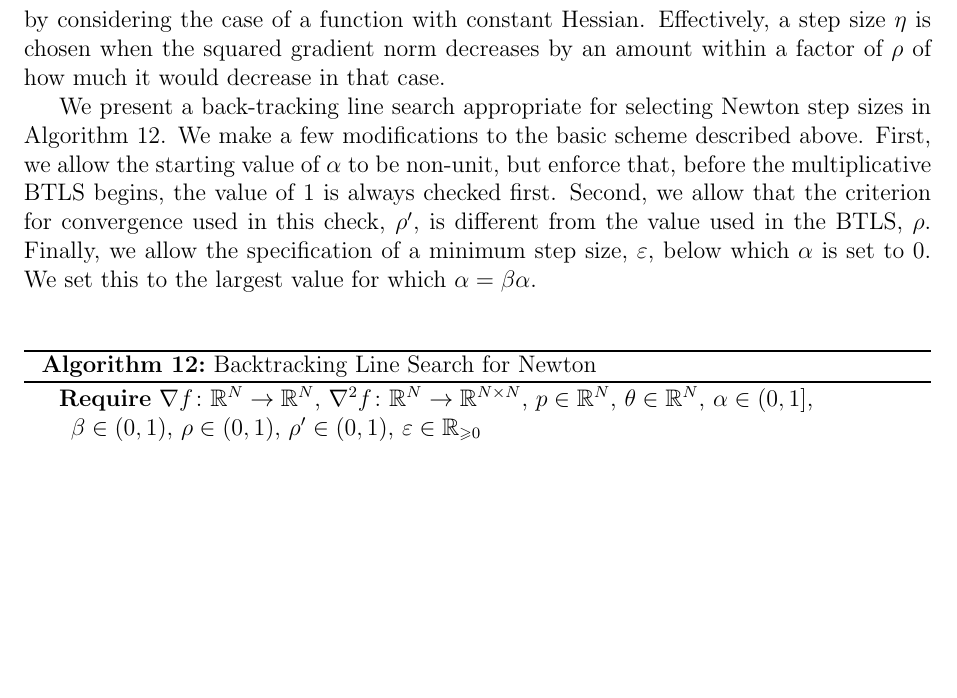
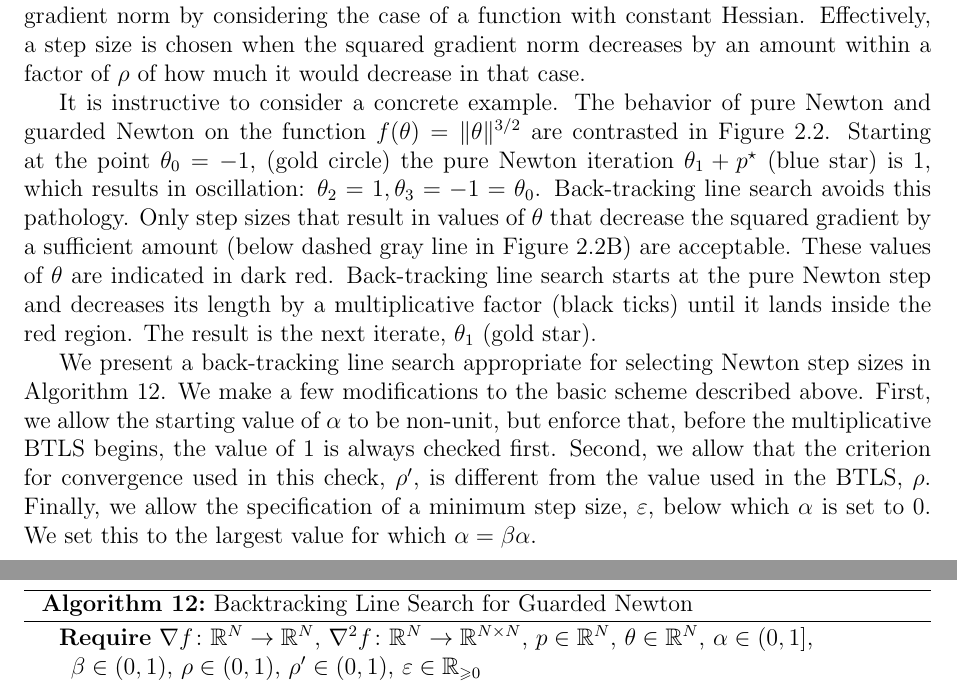
Before and after one commit to charlesfrye/thesis, a LaTeX thesis (thesis.tex, which reads chapters/chapter2/chapter2.tex): part of page 53 of 62 before the commit and two parts of pages 53 and 54 of 63 after it, the two joined at a grey line, cut so that both start at the same text, the shorter picture padded with empty space. Compiled offline with pdfLaTeX.

Commit message:
adds example for BTLS

```diff
--- a/chapters/chapter2/chapter2.tex
+++ b/chapters/chapter2/chapter2.tex
@@ -1433,7 +1434,7 @@ The authors of~\cite{roosta2018}
 determined the appropriate criterion for decrease
 in the case where $c$ is the squared gradient norm
 by considering the case of a function with constant Hessian.
-Effectively, a step size $\eta$ is chosen
+Effectively, a step size is chosen
 when the squared gradient norm decreases by an amount within
 a factor of $\rho$ of how much it would decrease
 in that case.
@@ -1440,3 +1474,26 @@ in that case.
+It is instructive to consider a concrete example.
+The behavior of pure Newton and
+guarded Newton on the function
+$f(\theta) = \|\theta\|^{3/2}$
+are contrasted in~\figureref{btls}.
+Starting at the point $\theta_0=-1$,
+(gold circle)
+the pure Newton iteration $\theta_1 + p^\star$
+(blue star)
+is $1$, which results in oscillation:
+$\theta_2=1, \theta_3=-1=\theta_0$.
+Back-tracking line search avoids this pathology.
+Only step sizes that result in values of $\theta$
+that decrease the squared gradient by a sufficient amount
+(below dashed gray line in \figureref{btls}B)
+are acceptable.
+These values of $\theta$ are indicated in dark red.
+Back-tracking line search starts at the pure Newton step
+and decreases its length by a multiplicative factor
+(black ticks)
+until it lands inside the red region.
+The result is the next iterate,
+$\theta_1$ (gold star).
 
 We present a back-tracking line search
 appropriate for selecting Newton step sizes
@@ -1489,7 +1546,7 @@ $\alpha = \beta\alpha$.
 	\If{$\alpha < \eps$}{\alpha \leftarrow 0\;\\ \KwRet\ \alpha\;\\}}
     }%
     $\KwRet\ \alpha$%
-    \caption{Backtracking Line Search for Newton}
+    \caption{Backtracking Line Search for Guarded Newton}
     \algolabel{roosta-btls}
 \end{algorithm}
 
```
Also changed, not shown: chapters/chapter2/chapter2.tex (42 more changed lines).
